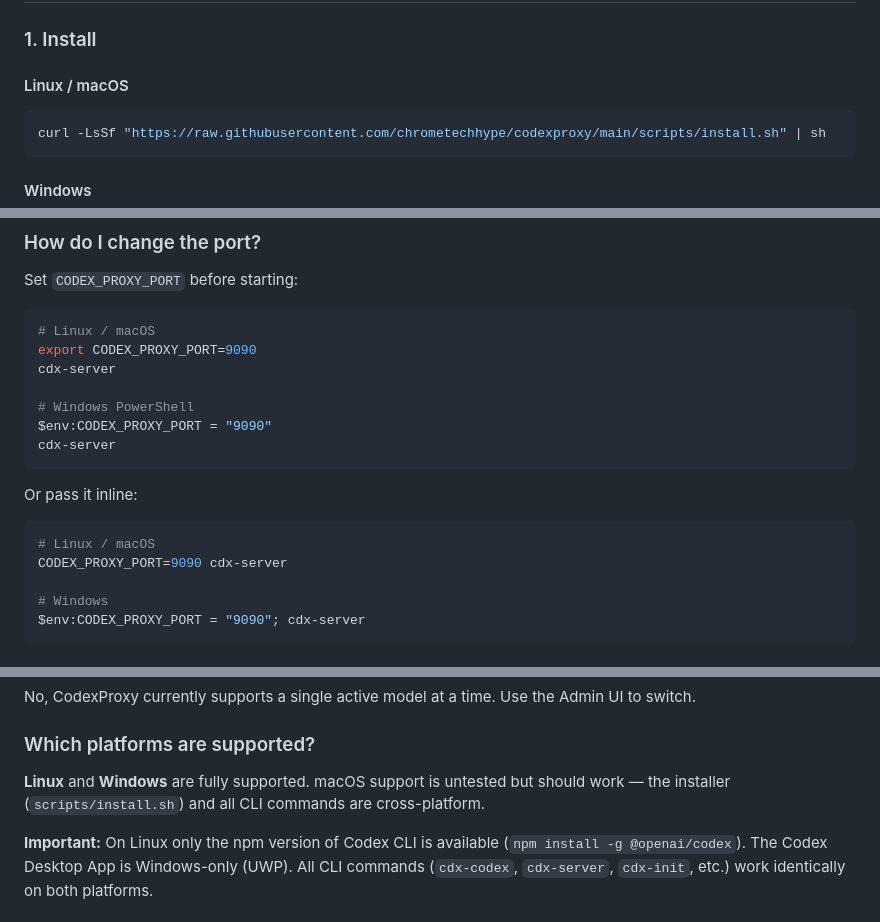
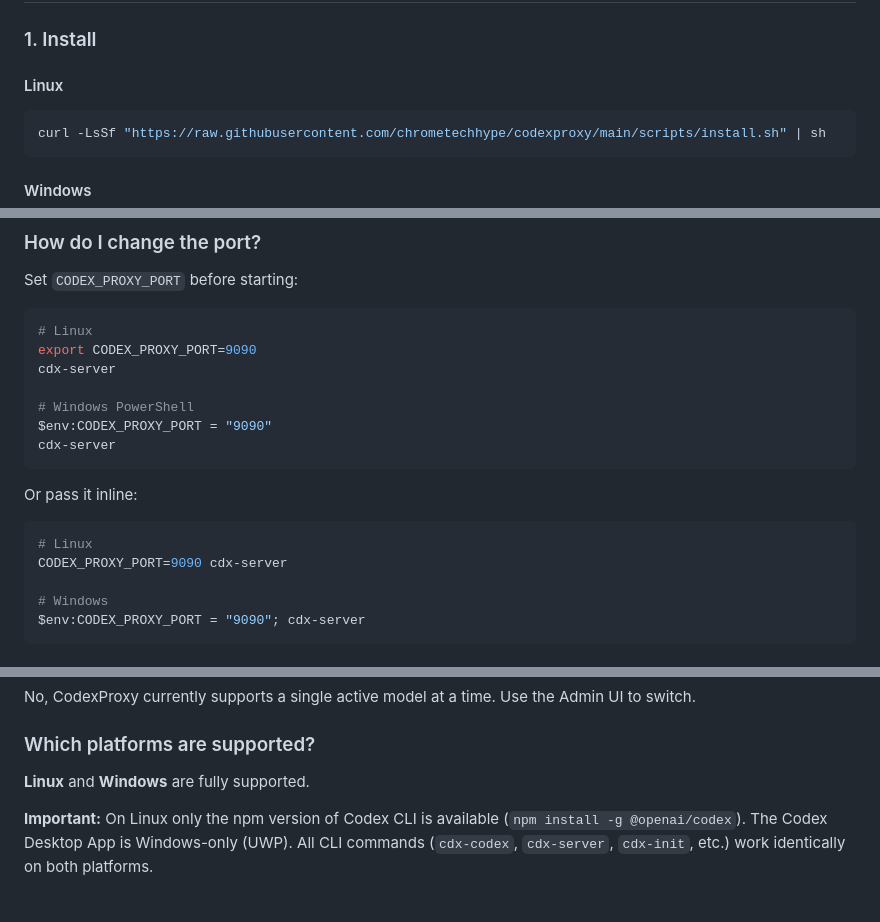
Before and after one commit to chrometechhype/codexproxy, a Markdown page: README.md, 3 parts joined by grey strips. Rendered like a GitHub page.

Commit message:
README: remove macOS references, Linux only

````diff
--- a/README.md
+++ b/README.md
@@ -38,7 +38,7 @@ Use the OpenAI Codex CLI and any OpenAI Responses client through your own provid
 
 ### 1. Install
 
-#### Linux / macOS
+#### Linux
 ```bash
 curl -LsSf "https://raw.githubusercontent.com/chrometechhype/codexproxy/main/scripts/install.sh" | sh
 ```
@@ -105,7 +105,7 @@ Yes. CodexProxy is a standard OpenAI Responses API server. Any HTTP client that
 Set `CODEX_PROXY_PORT` before starting:
 
 ```bash
-# Linux / macOS
+# Linux
 export CODEX_PROXY_PORT=9090
 cdx-server
 
@@ -117,7 +117,7 @@ cdx-server
 Or pass it inline:
 
 ```bash
-# Linux / macOS
+# Linux
 CODEX_PROXY_PORT=9090 cdx-server
 
 # Windows
@@ -134,7 +134,7 @@ No, CodexProxy currently supports a single active model at a time. Use the Admin
 
 ### Which platforms are supported?
 
-**Linux** and **Windows** are fully supported. macOS support is untested but should work — the installer (`scripts/install.sh`) and all CLI commands are cross-platform.
+**Linux** and **Windows** are fully supported.
 
 **Important:** On Linux only the npm version of Codex CLI is available (`npm install -g @openai/codex`). The Codex Desktop App is Windows-only (UWP). All CLI commands (`cdx-codex`, `cdx-server`, `cdx-init`, etc.) work identically on both platforms.
 
````
